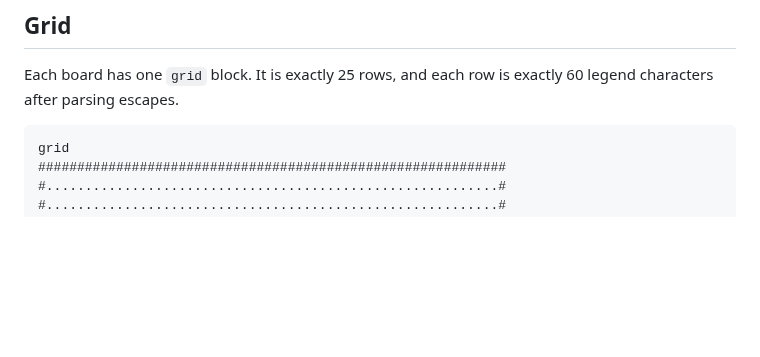
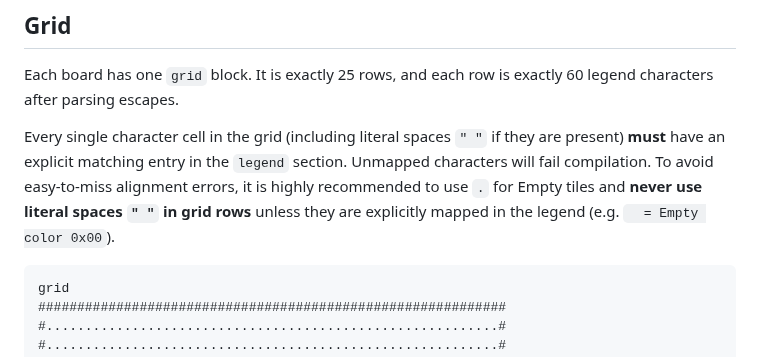
Before and after one commit to shotintoeternity/zztmmo, a Markdown page: ZWD.md, the part around the change. Drawn GitHub-style; blank space fills up the shorter version.

Commit message:
M12.4b: add rule that every grid character (including spaces) must have a legend entry

````diff
--- a/ZWD.md
+++ b/ZWD.md
@@ -112,6 +112,8 @@ as "no exit" for board edges.
 
 Each board has one `grid` block. It is exactly 25 rows, and each row is exactly
 60 legend characters after parsing escapes.
+
+Every single character cell in the grid (including literal spaces `" "` if they are present) **must** have an explicit matching entry in the `legend` section. Unmapped characters will fail compilation. To avoid easy-to-miss alignment errors, it is highly recommended to use `.` for Empty tiles and **never use literal spaces `" "` in grid rows** unless they are explicitly mapped in the legend (e.g. `  = Empty color 0x00`).
 
 ```zwd
 grid
````
Also changed, not shown: engine/promptkit_assets/spec.md (+2 -0 lines).
